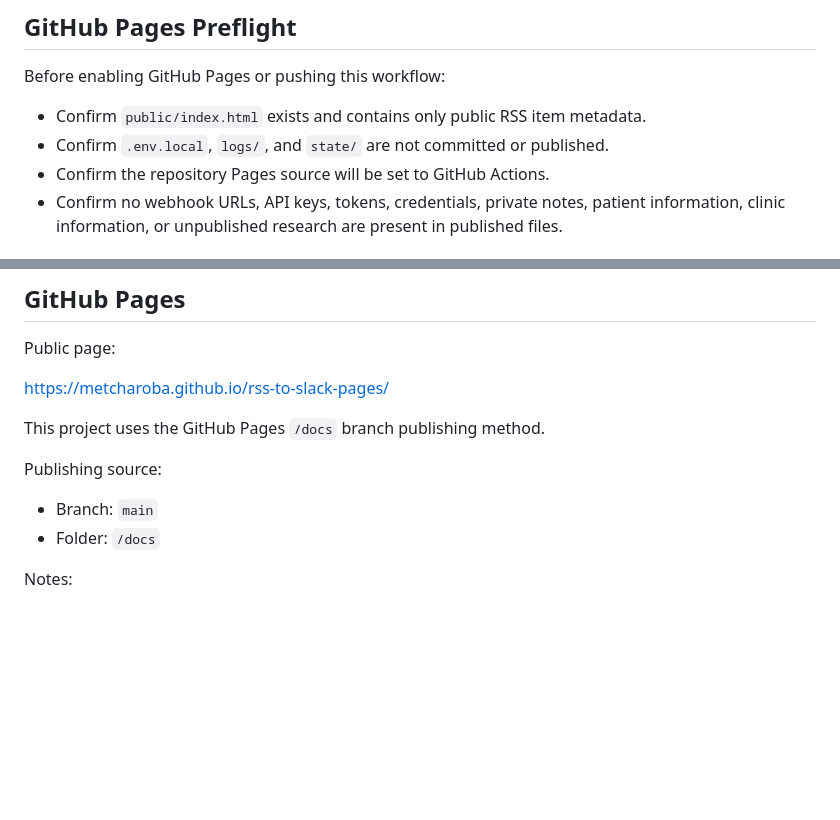
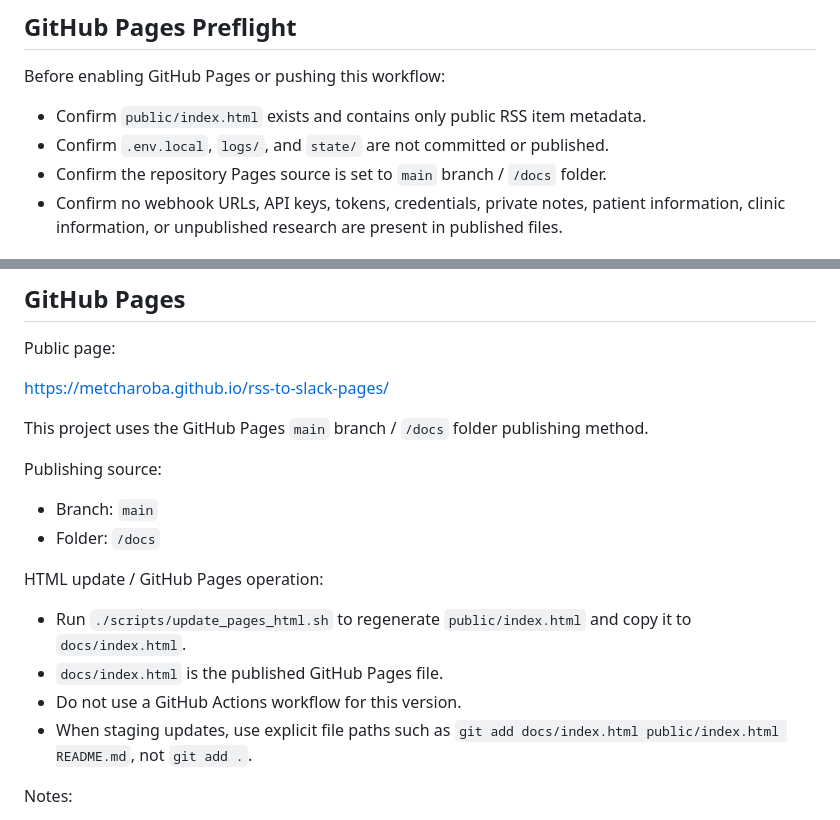
Before and after one commit to metcharoba/rss-to-slack-pages, a Markdown page: README.md, 2 parts joined by grey strips. GitHub-like rendering; blank space fills up the shorter version.

Commit message:
Document Pages HTML update workflow

```diff
--- a/README.md
+++ b/README.md
@@ -148,7 +148,7 @@ Before enabling GitHub Pages or pushing this workflow:
 
 - Confirm `public/index.html` exists and contains only public RSS item metadata.
 - Confirm `.env.local`, `logs/`, and `state/` are not committed or published.
-- Confirm the repository Pages source will be set to GitHub Actions.
+- Confirm the repository Pages source is set to `main` branch / `/docs` folder.
 - Confirm no webhook URLs, API keys, tokens, credentials, private notes, patient information, clinic information, or unpublished research are present in published files.
 
 ## Notes
@@ -168,13 +168,20 @@ Public page:
 
 https://metcharoba.github.io/rss-to-slack-pages/
 
-This project uses the GitHub Pages `/docs` branch publishing method.
+This project uses the GitHub Pages `main` branch / `/docs` folder publishing method.
 
 Publishing source:
 
 - Branch: `main`
 - Folder: `/docs`
 
+HTML update / GitHub Pages operation:
+
+- Run `./scripts/update_pages_html.sh` to regenerate `public/index.html` and copy it to `docs/index.html`.
+- `docs/index.html` is the published GitHub Pages file.
+- Do not use a GitHub Actions workflow for this version.
+- When staging updates, use explicit file paths such as `git add docs/index.html public/index.html README.md`, not `git add .`.
+
 Notes:
 
 - `.env.local` is not committed.
```
